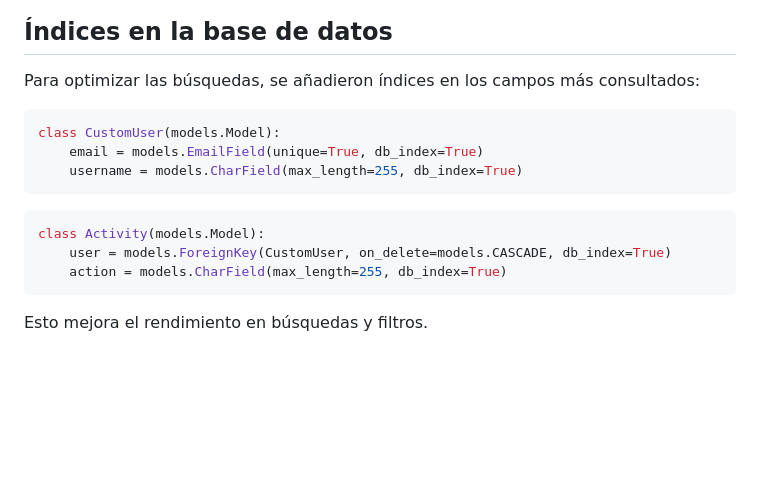
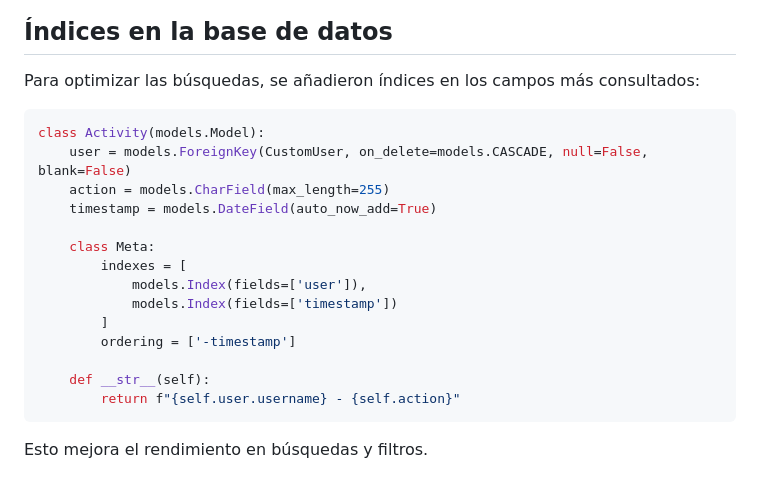
Before and after one commit to JacoboBurbano/prueba-tecnica--backend, a Markdown page: README.md, the part around the change. GitHub-like rendering; blank space fills up the shorter version.

````diff
--- a/README.md
+++ b/README.md
@@ -39,14 +39,20 @@ Esto permite buscar por nombre de usuario o filtrar actividades por usuario espe
 ## Índices en la base de datos
 Para optimizar las búsquedas, se añadieron índices en los campos más consultados:
 ```python
-class CustomUser(models.Model):
-    email = models.EmailField(unique=True, db_index=True)
-    username = models.CharField(max_length=255, db_index=True)
-```
-```python
 class Activity(models.Model):
-    user = models.ForeignKey(CustomUser, on_delete=models.CASCADE, db_index=True)
-    action = models.CharField(max_length=255, db_index=True)
+    user = models.ForeignKey(CustomUser, on_delete=models.CASCADE, null=False, blank=False)
+    action = models.CharField(max_length=255)
+    timestamp = models.DateField(auto_now_add=True)
+
+    class Meta:
+        indexes = [
+            models.Index(fields=['user']),
+            models.Index(fields=['timestamp'])
+        ]
+        ordering = ['-timestamp']
+
+    def __str__(self):
+        return f"{self.user.username} - {self.action}"
 ```
 Esto mejora el rendimiento en búsquedas y filtros.
 
````
